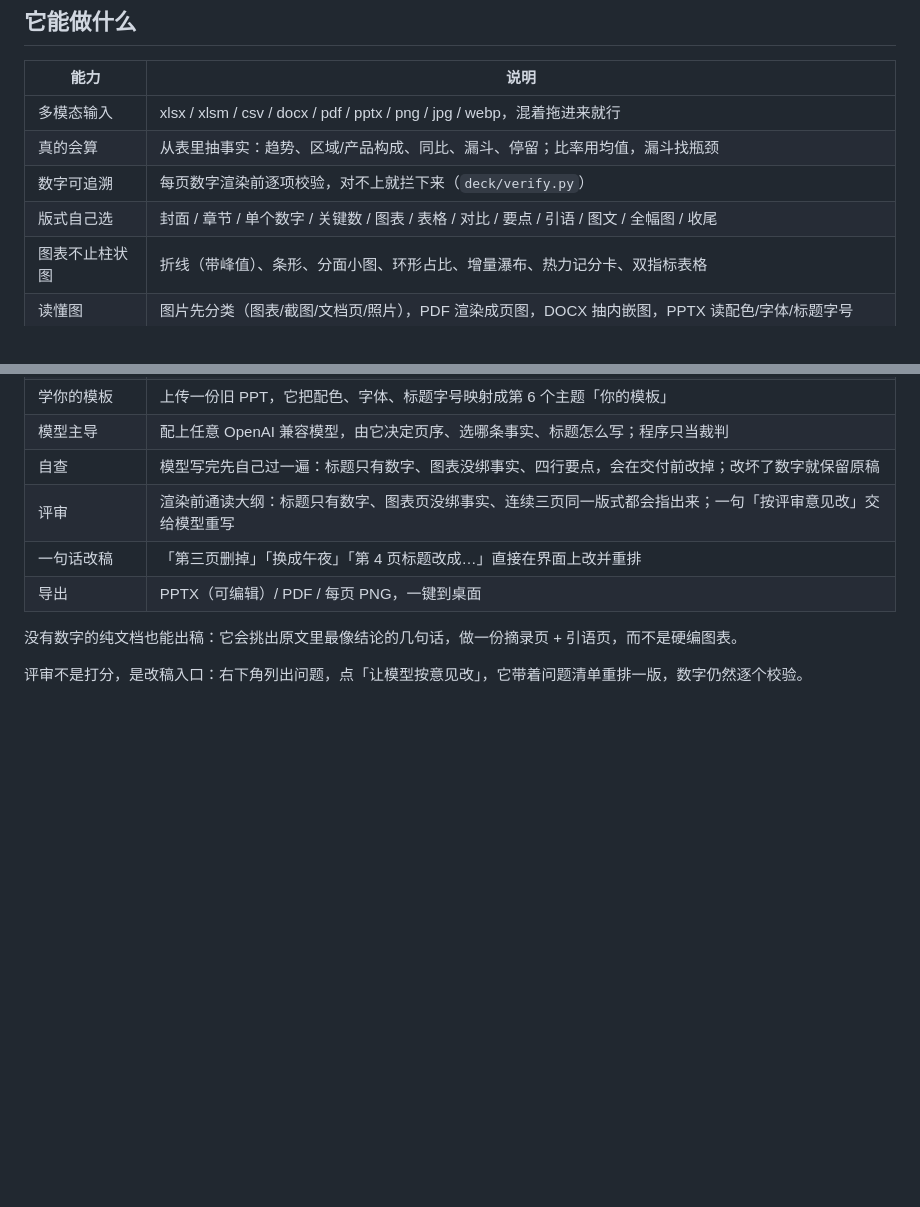
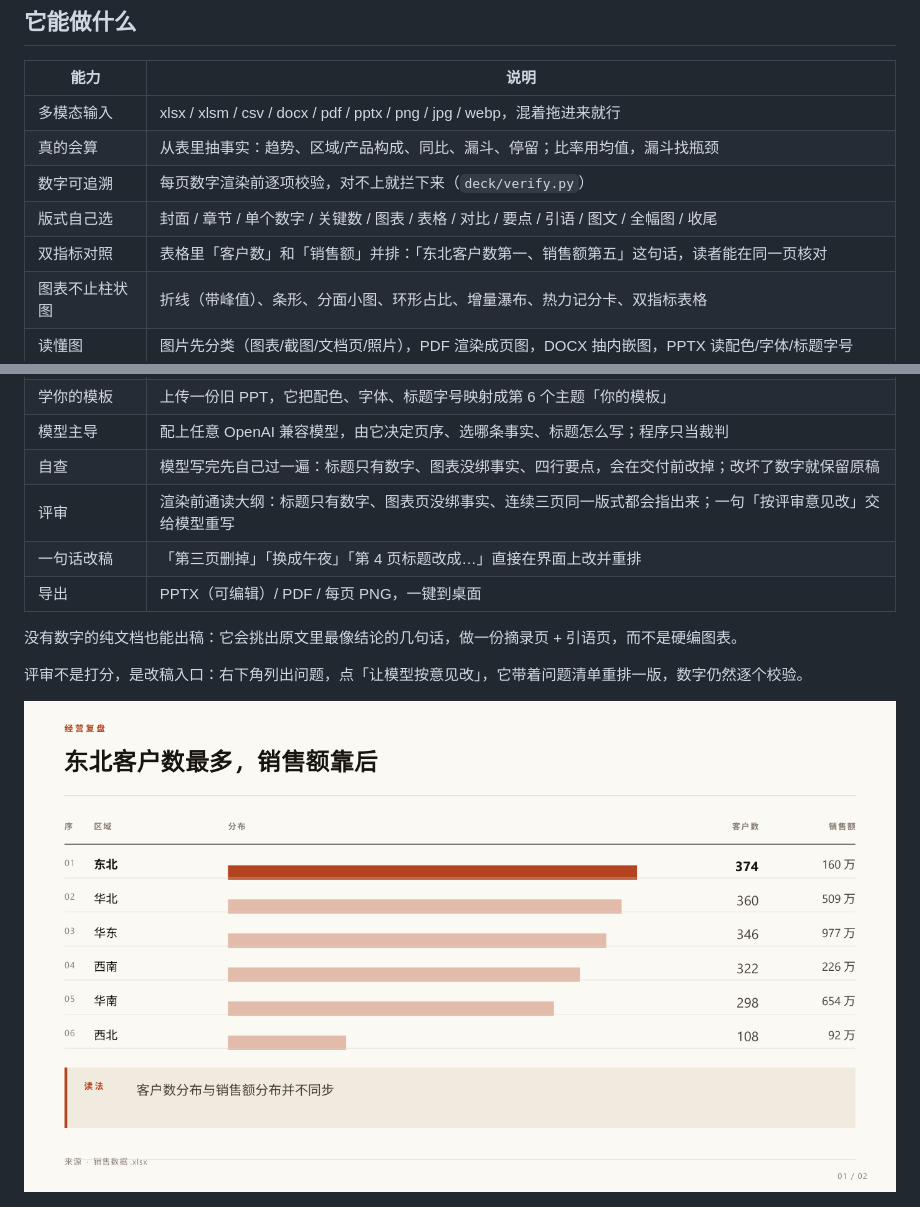
Before and after one commit to maquekenzhegua/deck-studio, a Markdown page: README.md, 2 parts joined by grey strips. GitHub-like rendering; pictures changed too: docs/two-measures.png (added); blank space fills up the shorter version.

```diff
--- a/README.md
+++ b/README.md
@@ -22,6 +22,7 @@
 | 真的会算 | 从表里抽事实：趋势、区域/产品构成、同比、漏斗、停留；比率用均值，漏斗找瓶颈 |
 | 数字可追溯 | 每页数字渲染前逐项校验，对不上就拦下来（`deck/verify.py`） |
 | 版式自己选 | 封面 / 章节 / 单个数字 / 关键数 / 图表 / 表格 / 对比 / 要点 / 引语 / 图文 / 全幅图 / 收尾 |
+| 双指标对照 | 表格里「客户数」和「销售额」并排：「东北客户数第一、销售额第五」这句话，读者能在同一页核对 |
 | 图表不止柱状图 | 折线（带峰值）、条形、分面小图、环形占比、增量瀑布、热力记分卡、双指标表格 |
 | 读懂图 | 图片先分类（图表/截图/文档页/照片），PDF 渲染成页图，DOCX 抽内嵌图，PPTX 读配色/字体/标题字号 |
 | 学你的模板 | 上传一份旧 PPT，它把配色、字体、标题字号映射成第 6 个主题「你的模板」 |
@@ -34,6 +35,8 @@
 没有数字的纯文档也能出稿：它会挑出原文里最像结论的几句话，做一份摘录页 + 引语页，而不是硬编图表。
 
 评审不是打分，是改稿入口：右下角列出问题，点「让模型按意见改」，它带着问题清单重排一版，数字仍然逐个校验。
+
+![双指标表格](docs/two-measures.png)
 
 ![评审面板](docs/review.png)
 
```
Also changed, not shown: 2 other files.
